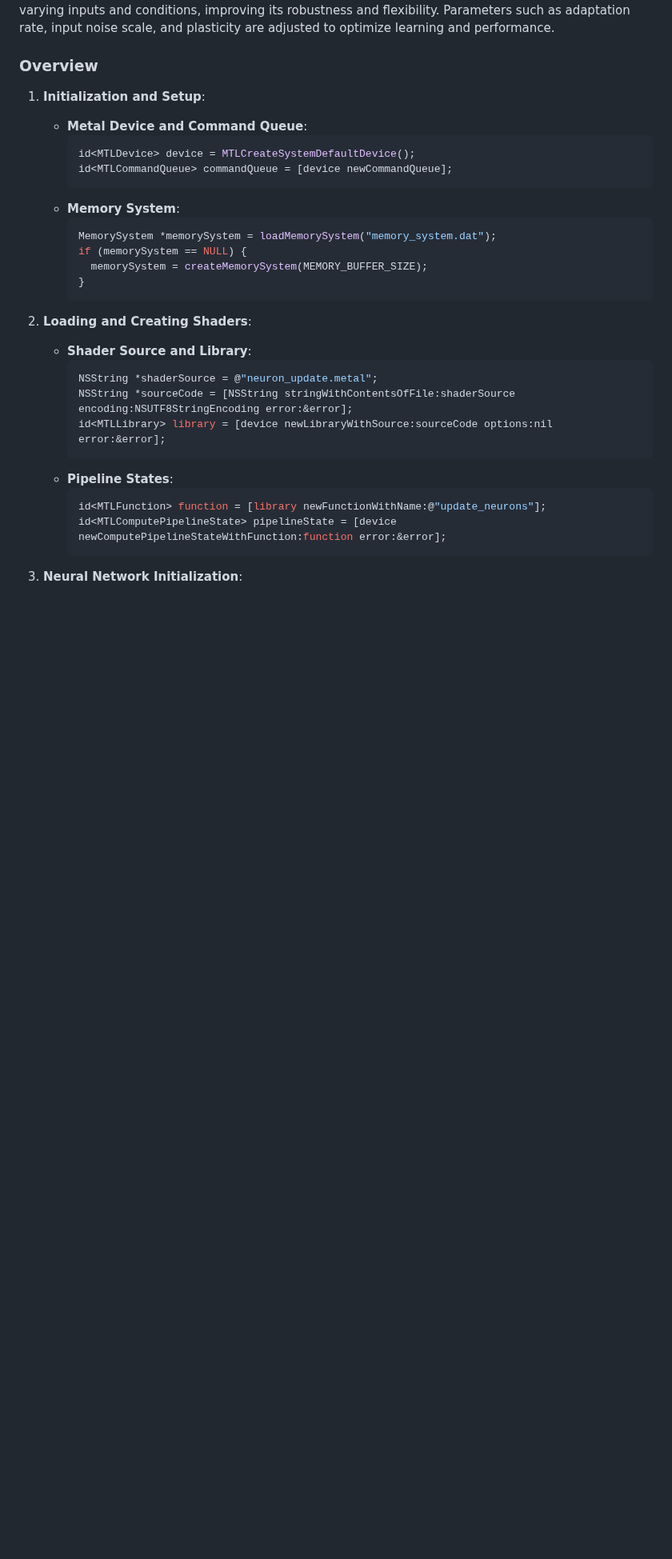
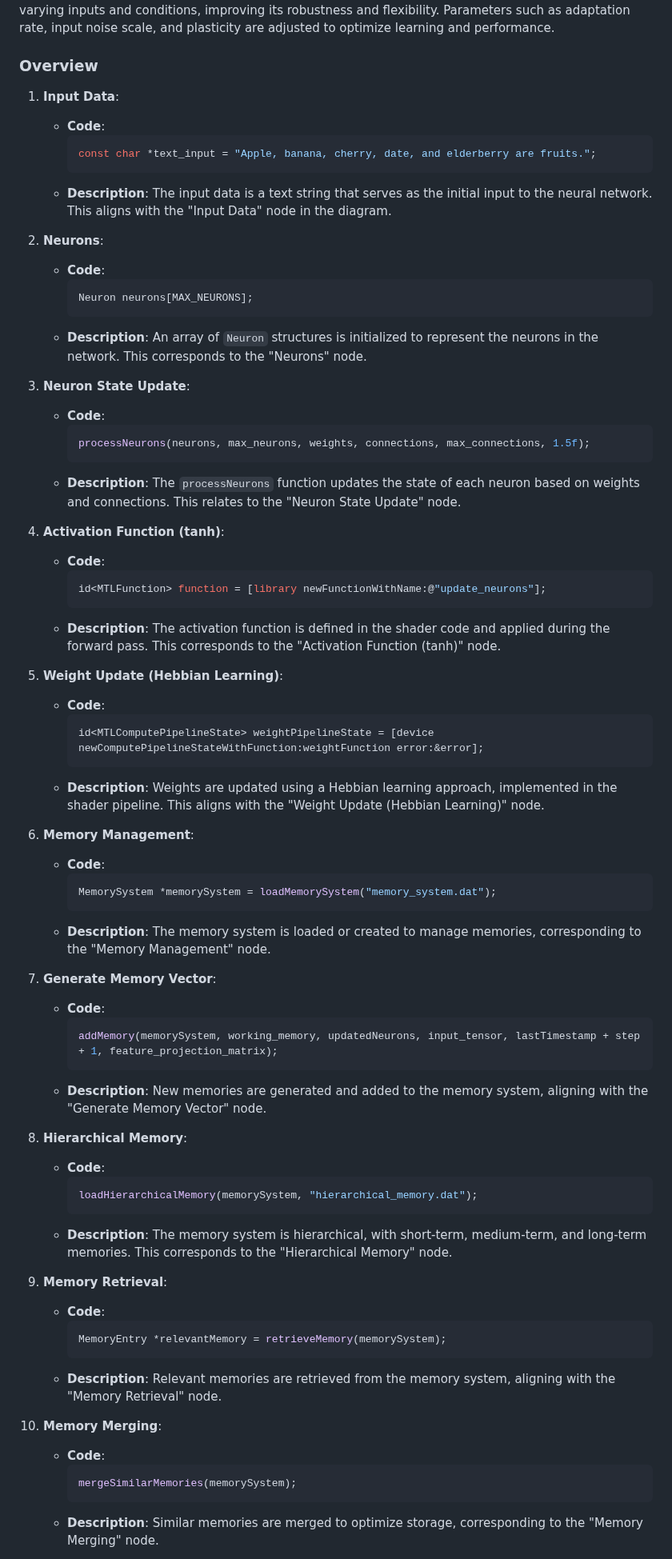
Before and after one commit to Okerew/Neural-Web, a Markdown page: README.md, the part around one of its changes. Shown at 80% size. Rendered like a GitHub page; blank space fills up the shorter version.

````diff
--- a/README.md
+++ b/README.md
@@ -539,34 +539,73 @@ Dynamic parameter adaptation allows the neural network to adjust its parameters
 
 ### Overview
 
-1. **Initialization and Setup**:
+1. **Input Data**:
+   - **Code**:
+     ```c
+     const char *text_input = "Apple, banana, cherry, date, and elderberry are fruits.";
+     ```
+   - **Description**: The input data is a text string that serves as the initial input to the neural network. This aligns with the "Input Data" node in the diagram.
 
-   - **Metal Device and Command Queue**:
+2. **Neurons**:
+   - **Code**:
      ```c
-     id<MTLDevice> device = MTLCreateSystemDefaultDevice();
-     id<MTLCommandQueue> commandQueue = [device newCommandQueue];
+     Neuron neurons[MAX_NEURONS];
      ```
-   - **Memory System**:
+   - **Description**: An array of `Neuron` structures is initialized to represent the neurons in the network. This corresponds to the "Neurons" node.
+
+3. **Neuron State Update**:
+   - **Code**:
+     ```c
+     processNeurons(neurons, max_neurons, weights, connections, max_connections, 1.5f);
+     ```
+   - **Description**: The `processNeurons` function updates the state of each neuron based on weights and connections. This relates to the "Neuron State Update" node.
+
+4. **Activation Function (tanh)**:
+   - **Code**:
+     ```c
+     id<MTLFunction> function = [library newFunctionWithName:@"update_neurons"];
+     ```
+   - **Description**: The activation function is defined in the shader code and applied during the forward pass. This corresponds to the "Activation Function (tanh)" node.
+
+5. **Weight Update (Hebbian Learning)**:
+   - **Code**:
+     ```c
+     id<MTLComputePipelineState> weightPipelineState = [device newComputePipelineStateWithFunction:weightFunction error:&error];
+     ```
+   - **Description**: Weights are updated using a Hebbian learning approach, implemented in the shader pipeline. This aligns with the "Weight Update (Hebbian Learning)" node.
+
+6. **Memory Management**:
+   - **Code**:
      ```c
      MemorySystem *memorySystem = loadMemorySystem("memory_system.dat");
-     if (memorySystem == NULL) {
-       memorySystem = createMemorySystem(MEMORY_BUFFER_SIZE);
-     }
      ```
+   - **Description**: The memory system is loaded or created to manage memories, corresponding to the "Memory Management" node.
 
-2. **Loading and Creating Shaders**:
+7. **Generate Memory Vector**:
+   - **Code**:
+     ```c
+     addMemory(memorySystem, working_memory, updatedNeurons, input_tensor, lastTimestamp + step + 1, feature_projection_matrix);
+     ```
+   - **Description**: New memories are generated and added to the memory system, aligning with the "Generate Memory Vector" node.
 
-   - **Shader Source and Library**:
+8. **Hierarchical Memory**:
+   - **Code**:
      ```c
-     NSString *shaderSource = @"neuron_update.metal";
-     NSString *sourceCode = [NSString stringWithContentsOfFile:shaderSource encoding:NSUTF8StringEncoding error:&error];
-     id<MTLLibrary> library = [device newLibraryWithSource:sourceCode options:nil error:&error];
+     loadHierarchicalMemory(memorySystem, "hierarchical_memory.dat");
      ```
-   - **Pipeline States**:
+   - **Description**: The memory system is hierarchical, with short-term, medium-term, and long-term memories. This corresponds to the "Hierarchical Memory" node.
+
+9. **Memory Retrieval**:
+   - **Code**:
      ```c
-     id<MTLFunction> function = [library newFunctionWithName:@"update_neurons"];
-     id<MTLComputePipelineState> pipelineState = [device newComputePipelineStateWithFunction:function error:&error];
+     MemoryEntry *relevantMemory = retrieveMemory(memorySystem);
      ```
+   - **Description**: Relevant memories are retrieved from the memory system, aligning with the "Memory Retrieval" node.
 
-3. **Neural Network Initialization**:
+10. **Memory Merging**:
+    - **Code**:
+      ```c
+      mergeSimilarMemories(memorySystem);
+      ```
+    - **Description**: Similar memories are merged to optimize storage, corresponding to the "Memory Merging" node.
 
````
Also changed, not shown: other parts of README.md (+61 -61 lines).
